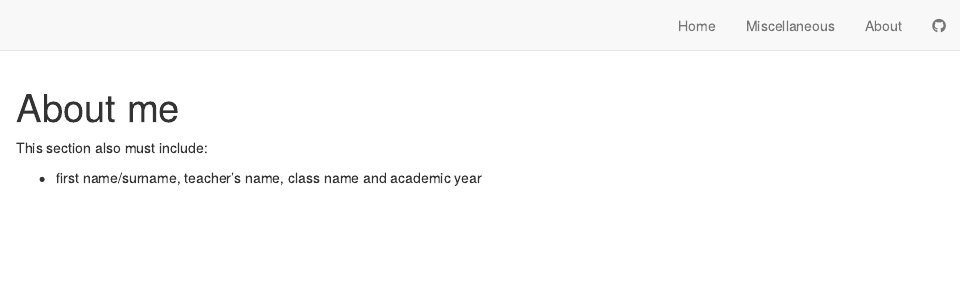
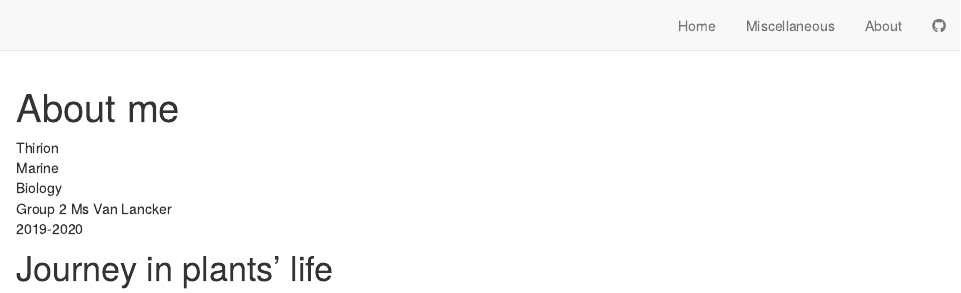
Before and after one commit to MarineThirion/marine-thirion-blog, an R Markdown document (about.Rmd): the page in a window 1100 px wide, from its top. Rendered offline with R 4.5, knitr and Pandoc, with nearby package versions; drawn as R Markdown's standard HTML page in place of the format the file asks for.

Commit message:
Infos personnelles + choix du sujet

```diff
--- a/about.Rmd
+++ b/about.Rmd
@@ -3,6 +3,11 @@ title: "About me"
 ---
 
 
-This section also must include:
+Thirion
+Marine
+Biology
+Group 2
+Ms Van Lancker
+2019-2020
 
-- first name/surname, teacher’s name, class name and academic year
+# Journey in plants' life
```
Also changed, not shown: 2 other files.
